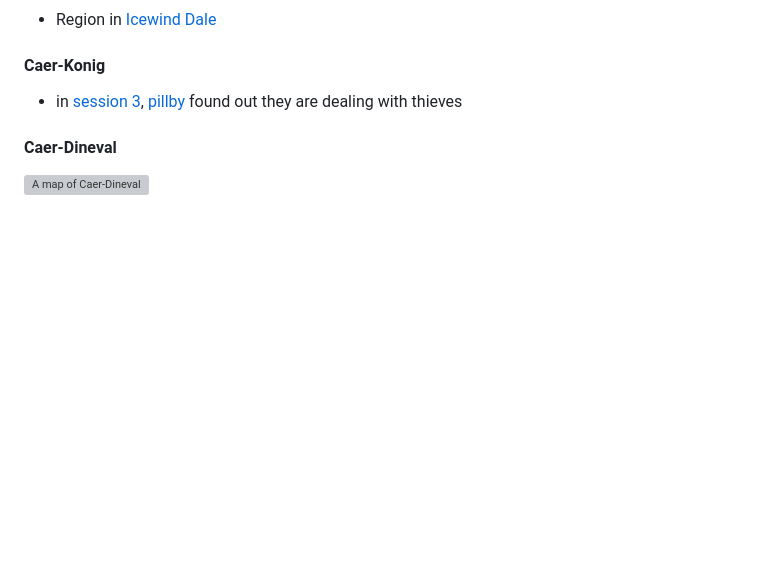
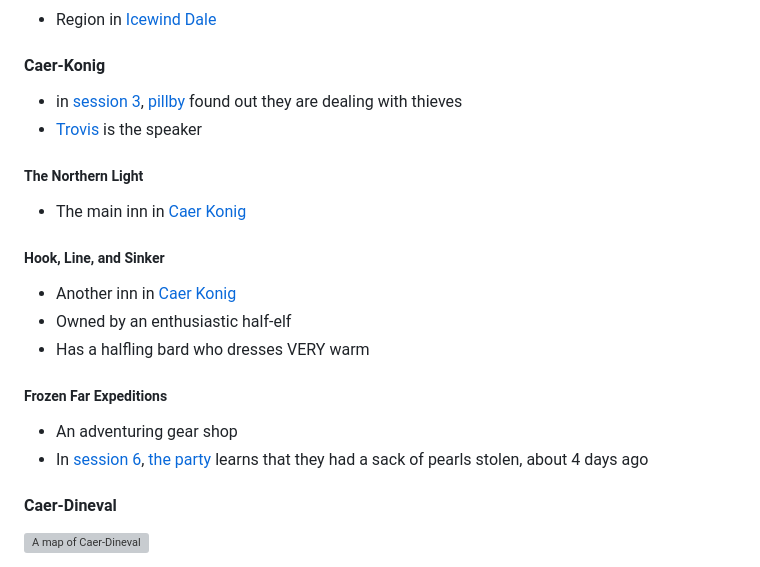
Before and after one commit to evangipson/rime, a Markdown page: README.md, the part around the change printed below. Drawn GitHub-style; blank space fills up the shorter version; grey boxes are pictures that could not be loaded.

```diff
--- a/README.md
+++ b/README.md
@@ -329,6 +361,19 @@
 
 #### Caer-Konig
 - in [session 3](#session-3), [pillby](#pillby) found out they are dealing with thieves
+- [Trovis](#trovis) is the speaker
+
+##### The Northern Light
+- The main inn in [Caer Konig](#caer-konig)
+
+##### Hook, Line, and Sinker
+- Another inn in [Caer Konig](#caer-konig)
+- Owned by an enthusiastic half-elf
+- Has a halfling bard who dresses VERY warm
+
+##### Frozen Far Expeditions
+- An adventuring gear shop
+- In [session 6](#session-6), [the party](#party) learns that they had a sack of pearls stolen, about 4 days ago
 
 #### Caer-Dineval
 ![A map of Caer-Dineval](./caer-dineval.jpg)
```
Also changed, not shown: other parts of README.md (+63 -0 lines).
